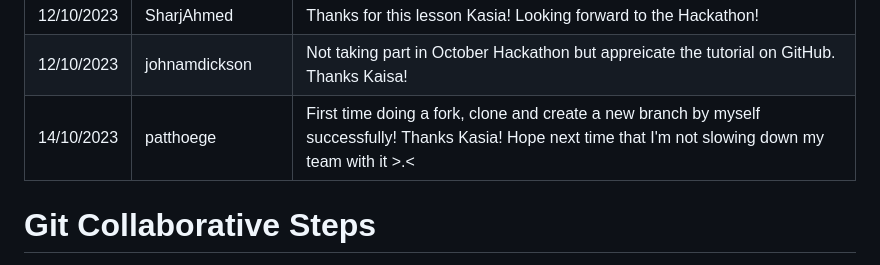
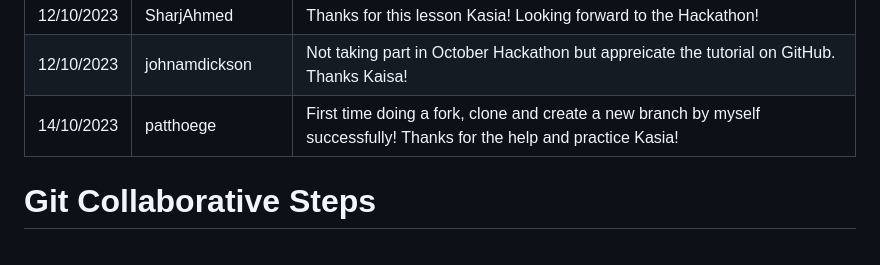
Before and after one commit to bezebee/Git-Collaborative, a Markdown page: README.md, the part around the change. Drawn GitHub-style.

Commit message:
commit new message

```diff
--- a/README.md
+++ b/README.md
@@ -16,7 +16,7 @@
 | 12/10/2023 | Kiksgold         | Thank you Kasia for your help. I look forward to the next hackathon.                                                                                                                                                       |
 | 12/10/2023 | SharjAhmed       | Thanks for this lesson Kasia! Looking forward to the Hackathon!                                                                                                                                                            |
 | 12/10/2023 | johnamdickson       | Not taking part in October Hackathon but appreicate the tutorial on GitHub. Thanks Kaisa!                                                                                                                                                           |
-| 14/10/2023 | patthoege       | First time doing a fork, clone and create a new branch by myself successfully! Thanks Kasia! Hope next time that I'm not slowing down my team with it >.<                                                                                                                                                     |
+| 14/10/2023 | patthoege       | First time doing a fork, clone and create a new branch by myself successfully! Thanks for the help and practice Kasia!                                                                                                                   |
 # Git Collaborative Steps
 
 [Slides here](https://app.box.com/s/r356kxmp3yiwa96evgmpera7il9t4xyg)
```
